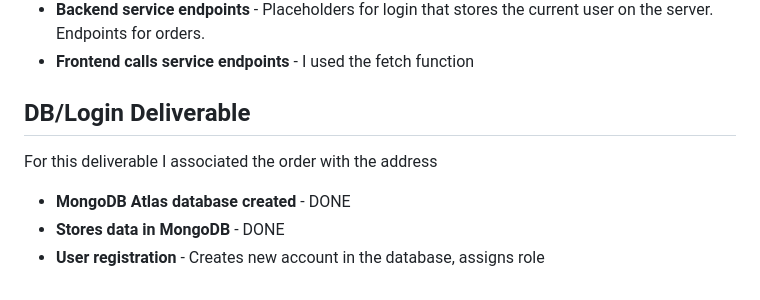
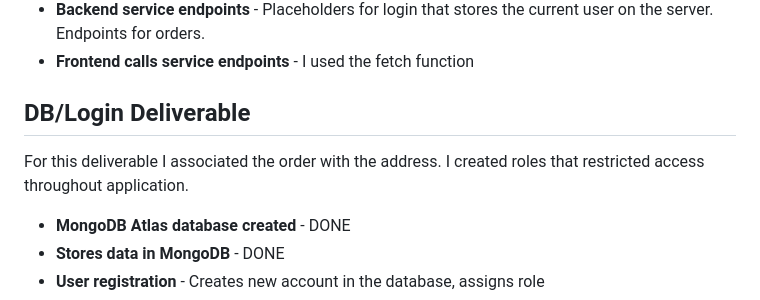
Before and after one commit to jwsearle18/startup, a Markdown page: README.md, the part around the change. GitHub-like rendering.

Commit message:
deliverable notes

```diff
--- a/README.md
+++ b/README.md
@@ -56,7 +56,7 @@ For this deliverable I added backend enpoints that receive orders associated wit
 
  ## DB/Login Deliverable
 
-For this deliverable I associated the order with the address
+For this deliverable I associated the order with the address.  I created roles that restricted access throughout application.
 
  - **MongoDB Atlas database created** - DONE
  - **Stores data in MongoDB** - DONE
```
